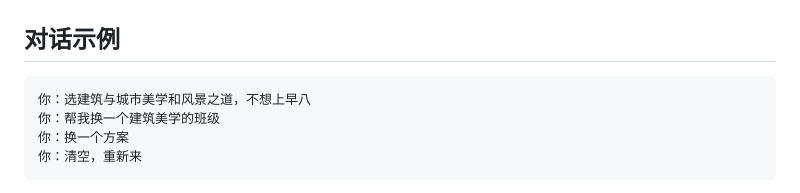
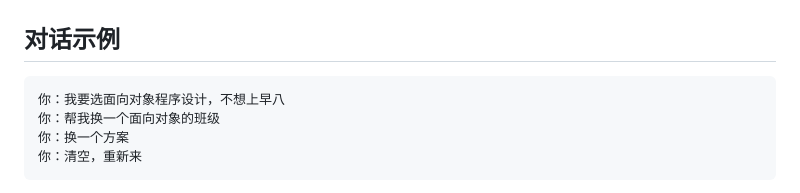
Before and after one commit to brightcolin/thu-course-pilot, a Markdown page: README.md, the part around the change. Rendered like a GitHub page.

Commit message:
docs: update README dialogue examples to OOP course
Co-Authored-By: Claude Sonnet 4.6 <noreply@anthropic.com>

````diff
--- a/README.md
+++ b/README.md
@@ -65,8 +65,8 @@ python -m pytest tests/test_unit.py -v -k "scheduler"
 ## 对话示例
 
 ```
-你：选建筑与城市美学和风景之道，不想上早八
-你：帮我换一个建筑美学的班级
+你：我要选面向对象程序设计，不想上早八
+你：帮我换一个面向对象的班级
 你：换一个方案
 你：清空，重新来
 ```
````
